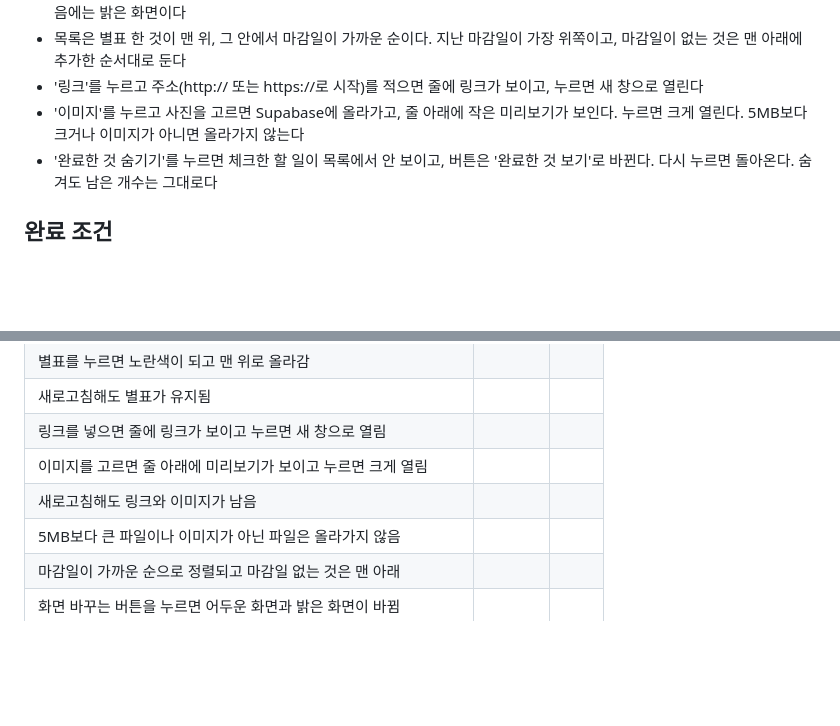
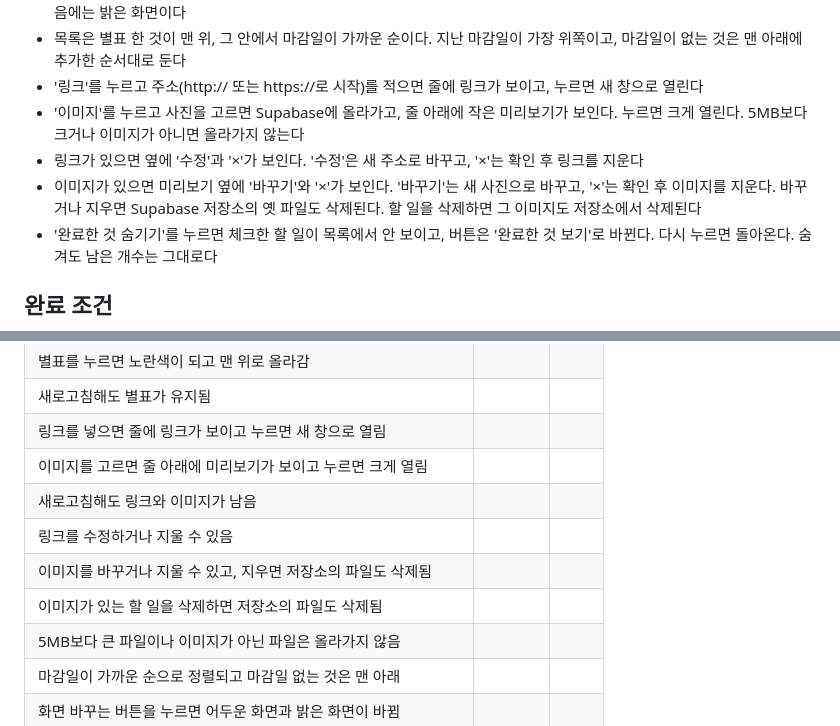
Before and after one commit to sy970217-commits/Young-Song, a Markdown page: 명세.md, 2 parts joined by grey strips. Rendered like a GitHub page; blank space fills up the shorter version.

Commit message:
명세.md에 링크·이미지 바꾸기와 지우기 내용 더하기
Co-Authored-By: Claude Sonnet 5.5 <noreply@anthropic.com>
Claude-Session: https://claude.ai/code/session_01RbA1RX23gckh1gQG9miyPM

```diff
--- a/명세.md
+++ b/명세.md
@@ -32,6 +32,8 @@
 - 목록은 별표 한 것이 맨 위, 그 안에서 마감일이 가까운 순이다. 지난 마감일이 가장 위쪽이고, 마감일이 없는 것은 맨 아래에 추가한 순서대로 둔다
 - '링크'를 누르고 주소(http:// 또는 https://로 시작)를 적으면 줄에 링크가 보이고, 누르면 새 창으로 열린다
 - '이미지'를 누르고 사진을 고르면 Supabase에 올라가고, 줄 아래에 작은 미리보기가 보인다. 누르면 크게 열린다. 5MB보다 크거나 이미지가 아니면 올라가지 않는다
+- 링크가 있으면 옆에 '수정'과 '×'가 보인다. '수정'은 새 주소로 바꾸고, '×'는 확인 후 링크를 지운다
+- 이미지가 있으면 미리보기 옆에 '바꾸기'와 '×'가 보인다. '바꾸기'는 새 사진으로 바꾸고, '×'는 확인 후 이미지를 지운다. 바꾸거나 지우면 Supabase 저장소의 옛 파일도 삭제된다. 할 일을 삭제하면 그 이미지도 저장소에서 삭제된다
 - '완료한 것 숨기기'를 누르면 체크한 할 일이 목록에서 안 보이고, 버튼은 '완료한 것 보기'로 바뀐다. 다시 누르면 돌아온다. 숨겨도 남은 개수는 그대로다
 
 ## 완료 조건
@@ -52,6 +54,9 @@
 | 링크를 넣으면 줄에 링크가 보이고 누르면 새 창으로 열림 | | |
 | 이미지를 고르면 줄 아래에 미리보기가 보이고 누르면 크게 열림 | | |
 | 새로고침해도 링크와 이미지가 남음 | | |
+| 링크를 수정하거나 지울 수 있음 | | |
+| 이미지를 바꾸거나 지울 수 있고, 지우면 저장소의 파일도 삭제됨 | | |
+| 이미지가 있는 할 일을 삭제하면 저장소의 파일도 삭제됨 | | |
 | 5MB보다 큰 파일이나 이미지가 아닌 파일은 올라가지 않음 | | |
 | 마감일이 가까운 순으로 정렬되고 마감일 없는 것은 맨 아래 | | |
 | 화면 바꾸는 버튼을 누르면 어두운 화면과 밝은 화면이 바뀜 | | |
```
